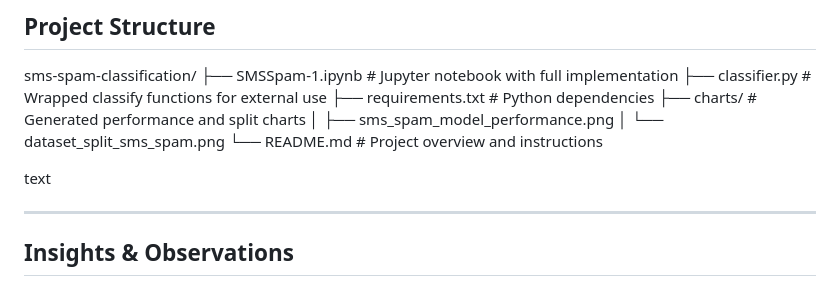
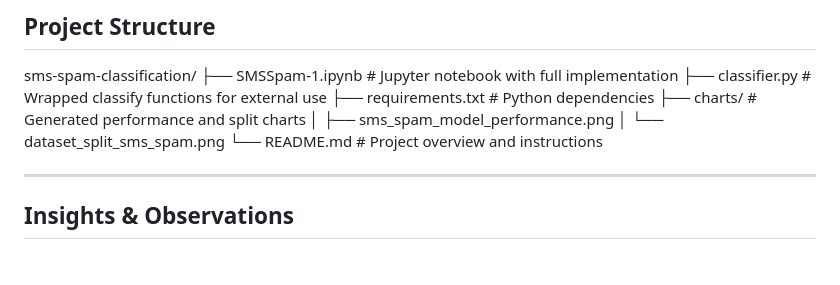
Before and after one commit to Pickase/SMSSpamDetection, a Markdown page: README.md, the part around the change. Drawn GitHub-style; blank space fills up the shorter version.

```diff
--- a/README.md
+++ b/README.md
@@ -223,8 +223,6 @@ sms-spam-classification/
 │ └── dataset_split_sms_spam.png
 └── README.md # Project overview and instructions
 
-text
-
 ---
 
 ## Insights & Observations
```
